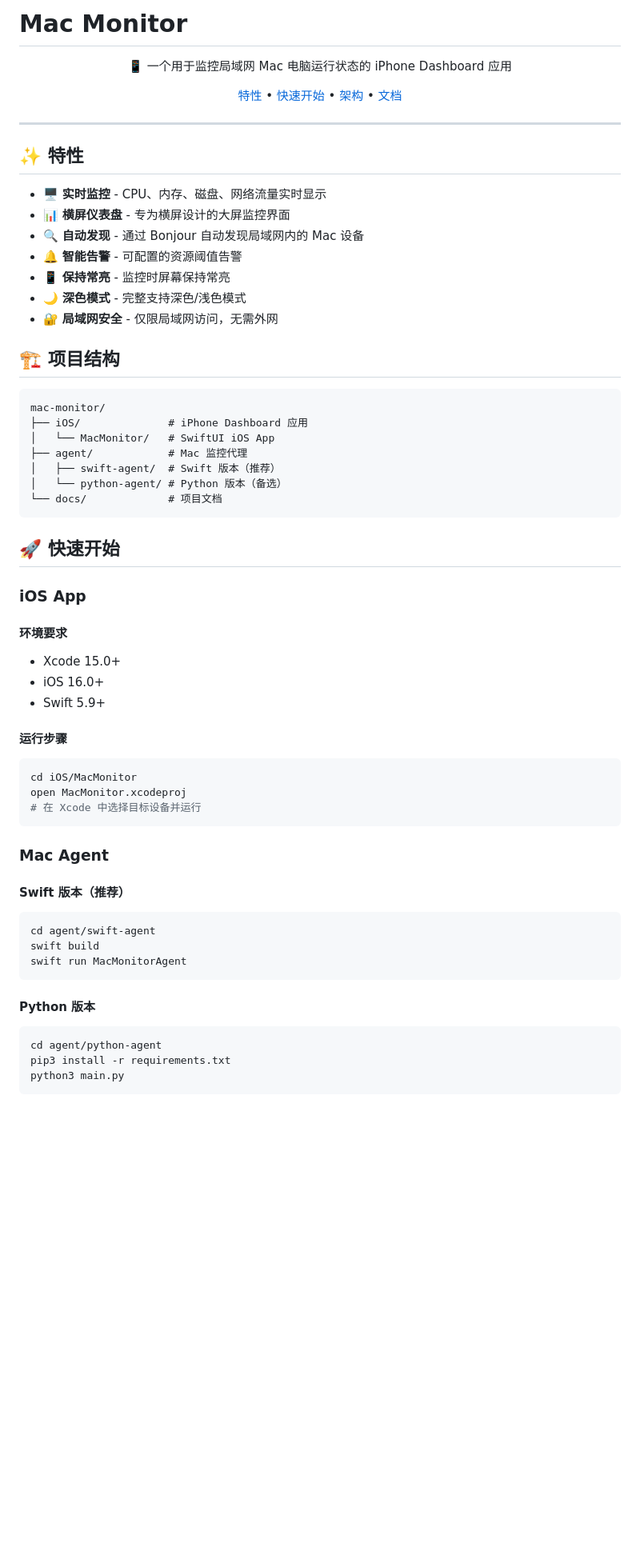
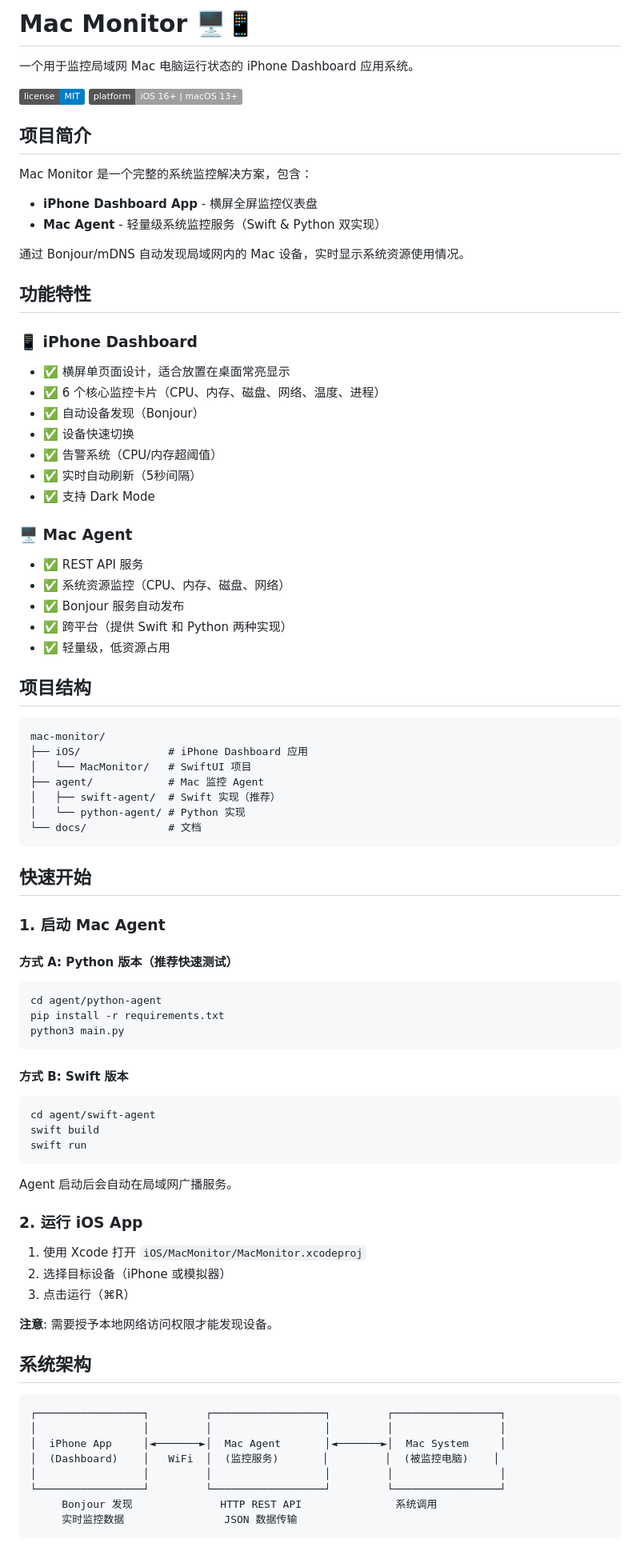
Before and after one commit to charsunny/mac-monitor, a Markdown page: README.md, the part around one of its changes. Shown at 80% size. Drawn GitHub-style; badges without logos; blank space fills up the shorter version.

Commit message:
Update main README with complete project information

````diff
--- a/README.md
+++ b/README.md
@@ -1,68 +1,88 @@
-# Mac Monitor
+# Mac Monitor 🖥️📱
 
-<div align="center">
+一个用于监控局域网 Mac 电脑运行状态的 iPhone Dashboard 应用系统。
 
-📱 一个用于监控局域网 Mac 电脑运行状态的 iPhone Dashboard 应用
+![License](https://img.shields.io/badge/license-MIT-blue.svg)
+![Platform](https://img.shields.io/badge/platform-iOS%2016%2B%20%7C%20macOS%2013%2B-lightgrey.svg)
 
-[特性](#特性) • [快速开始](#快速开始) • [架构](#架构) • [文档](#文档)
+## 项目简介
 
-</div>
+Mac Monitor 是一个完整的系统监控解决方案，包含：
+- **iPhone Dashboard App** - 横屏全屏监控仪表盘
+- **Mac Agent** - 轻量级系统监控服务（Swift & Python 双实现）
 
----
+通过 Bonjour/mDNS 自动发现局域网内的 Mac 设备，实时显示系统资源使用情况。
 
-## ✨ 特性
+## 功能特性
 
-- 🖥️ **实时监控** - CPU、内存、磁盘、网络流量实时显示
-- 📊 **横屏仪表盘** - 专为横屏设计的大屏监控界面
-- 🔍 **自动发现** - 通过 Bonjour 自动发现局域网内的 Mac 设备
-- 🔔 **智能告警** - 可配置的资源阈值告警
-- 📱 **保持常亮** - 监控时屏幕保持常亮
-- 🌙 **深色模式** - 完整支持深色/浅色模式
-- 🔐 **局域网安全** - 仅限局域网访问，无需外网
+### 📱 iPhone Dashboard
+- ✅ 横屏单页面设计，适合放置在桌面常亮显示
+- ✅ 6 个核心监控卡片（CPU、内存、磁盘、网络、温度、进程）
+- ✅ 自动设备发现（Bonjour）
+- ✅ 设备快速切换
+- ✅ 告警系统（CPU/内存超阈值）
+- ✅ 实时自动刷新（5秒间隔）
+- ✅ 支持 Dark Mode
 
-## 🏗️ 项目结构
+### 🖥️ Mac Agent
+- ✅ REST API 服务
+- ✅ 系统资源监控（CPU、内存、磁盘、网络）
+- ✅ Bonjour 服务自动发布
+- ✅ 跨平台（提供 Swift 和 Python 两种实现）
+- ✅ 轻量级，低资源占用
+
+## 项目结构
 
 ```
 mac-monitor/
 ├── iOS/              # iPhone Dashboard 应用
-│   └── MacMonitor/   # SwiftUI iOS App
-├── agent/            # Mac 监控代理
-│   ├── swift-agent/  # Swift 版本（推荐）
-│   └── python-agent/ # Python 版本（备选）
-└── docs/             # 项目文档
+│   └── MacMonitor/   # SwiftUI 项目
+├── agent/            # Mac 监控 Agent
+│   ├── swift-agent/  # Swift 实现（推荐）
+│   └── python-agent/ # Python 实现
+└── docs/             # 文档
 ```
 
-## 🚀 快速开始
+## 快速开始
 
-### iOS App
+### 1. 启动 Mac Agent
 
-#### 环境要求
-- Xcode 15.0+
-- iOS 16.0+
-- Swift 5.9+
+#### 方式 A: Python 版本（推荐快速测试）
 
-#### 运行步骤
 ```bash
-cd iOS/MacMonitor
-open MacMonitor.xcodeproj
-# 在 Xcode 中选择目标设备并运行
+cd agent/python-agent
+pip install -r requirements.txt
+python3 main.py
 ```
 
-### Mac Agent
-
-#### Swift 版本（推荐）
+#### 方式 B: Swift 版本
 
 ```bash
 cd agent/swift-agent
 swift build
-swift run MacMonitorAgent
+swift run
 ```
 
-#### Python 版本
+Agent 启动后会自动在局域网广播服务。
 
-```bash
-cd agent/python-agent
-pip3 install -r requirements.txt
-python3 main.py
+### 2. 运行 iOS App
+
+1. 使用 Xcode 打开 `iOS/MacMonitor/MacMonitor.xcodeproj`
+2. 选择目标设备（iPhone 或模拟器）
+3. 点击运行（⌘R）
+
+**注意**: 需要授予本地网络访问权限才能发现设备。
+
+## 系统架构
+
+```
+┌─────────────────┐         ┌──────────────────┐         ┌─────────────────┐
+│                 │         │                  │         │                 │
+│  iPhone App     │◄───────►│  Mac Agent       │◄───────►│  Mac System     │
+│  (Dashboard)    │   WiFi  │  (监控服务)       │         │  (被监控电脑)    │
+│                 │         │                  │         │                 │
+└─────────────────┘         └──────────────────┘         └─────────────────┘
+     Bonjour 发现              HTTP REST API               系统调用
+     实时监控数据                JSON 数据传输
 ```
 
````
Also changed, not shown: other parts of README.md (+89 -59 lines).
